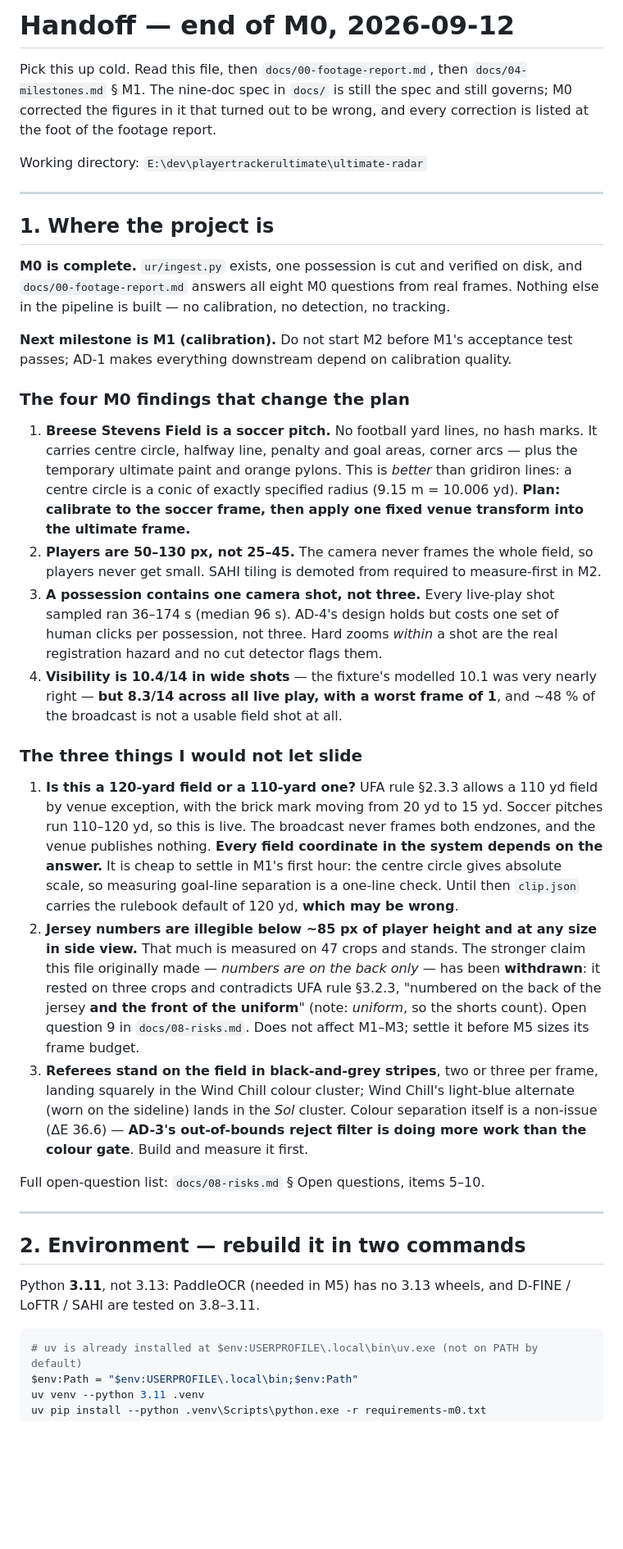
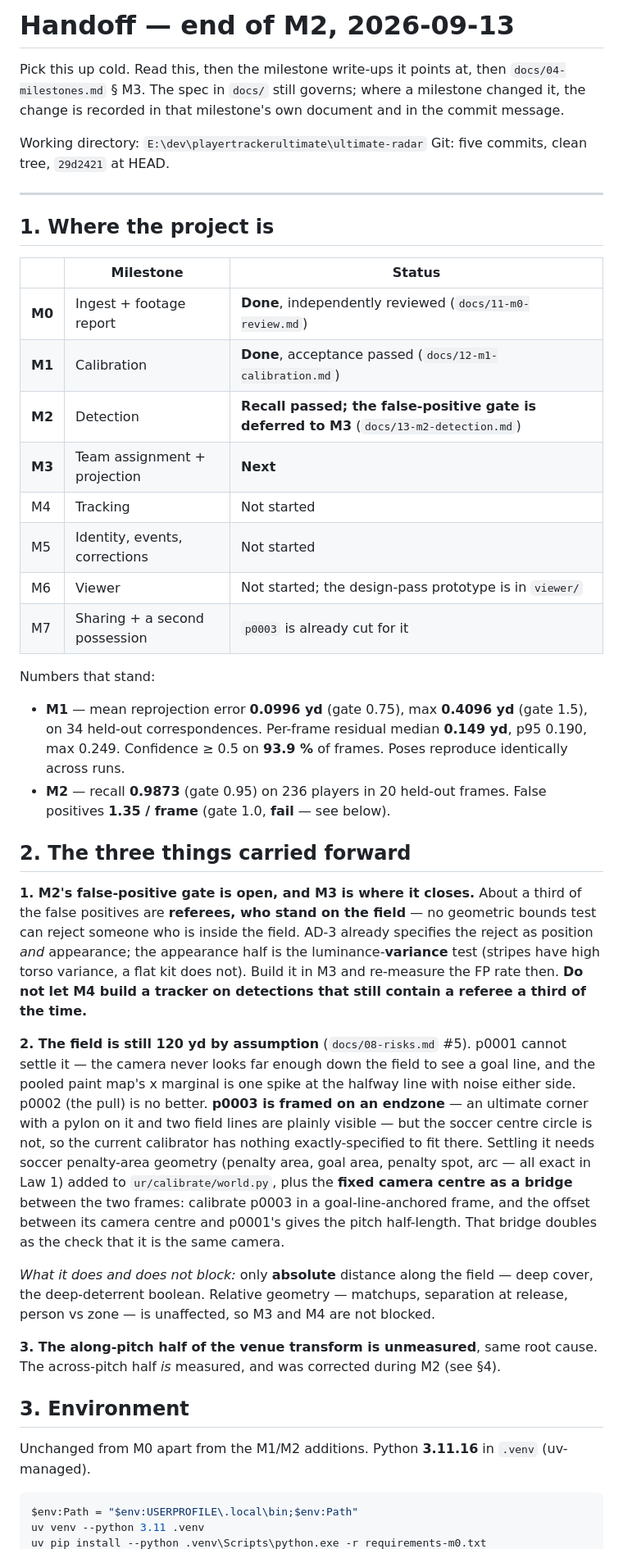
Before and after one commit to bmccall17/ultimate-radar, a Markdown page: HANDOFF.md, the part around one of its changes. Shown at 82% size. GitHub-like rendering; blank space fills up the shorter version.

````diff
--- a/HANDOFF.md
+++ b/HANDOFF.md
@@ -1,72 +1,68 @@
-# Handoff — end of M0, 2026-09-12
+# Handoff — end of M2, 2026-09-13
 
-Pick this up cold. Read this file, then `docs/00-footage-report.md`, then
-`docs/04-milestones.md` § M1. The nine-doc spec in `docs/` is still the spec and still
-governs; M0 corrected the figures in it that turned out to be wrong, and every correction is
-listed at the foot of the footage report.
+Pick this up cold. Read this, then the milestone write-ups it points at, then
+`docs/04-milestones.md` § M3. The spec in `docs/` still governs; where a milestone changed
+it, the change is recorded in that milestone's own document and in the commit message.
 
 Working directory: `E:\dev\playertrackerultimate\ultimate-radar`
+Git: five commits, clean tree, `29d2421` at HEAD.
 
 ---
 
 ## 1. Where the project is
 
-**M0 is complete.** `ur/ingest.py` exists, one possession is cut and verified on disk, and
-`docs/00-footage-report.md` answers all eight M0 questions from real frames. Nothing else in
-the pipeline is built — no calibration, no detection, no tracking.
+| | Milestone | Status |
+|---|---|---|
+| **M0** | Ingest + footage report | **Done**, independently reviewed (`docs/11-m0-review.md`) |
+| **M1** | Calibration | **Done**, acceptance passed (`docs/12-m1-calibration.md`) |
+| **M2** | Detection | **Recall passed; the false-positive gate is deferred to M3** (`docs/13-m2-detection.md`) |
+| **M3** | Team assignment + projection | **Next** |
+| M4 | Tracking | Not started |
+| M5 | Identity, events, corrections | Not started |
+| M6 | Viewer | Not started; the design-pass prototype is in `viewer/` |
+| M7 | Sharing + a second possession | `p0003` is already cut for it |
 
-**Next milestone is M1 (calibration).** Do not start M2 before M1's acceptance test passes;
-AD-1 makes everything downstream depend on calibration quality.
+Numbers that stand:
 
-### The four M0 findings that change the plan
+- **M1** — mean reprojection error **0.0996 yd** (gate 0.75), max **0.4096 yd** (gate 1.5),
+  on 34 held-out correspondences. Per-frame residual median **0.149 yd**, p95 0.190, max
+  0.249. Confidence ≥ 0.5 on **93.9 %** of frames. Poses reproduce identically across runs.
+- **M2** — recall **0.9873** (gate 0.95) on 236 players in 20 held-out frames. False
+  positives **1.35 / frame** (gate 1.0, **fail** — see below).
 
-1. **Breese Stevens Field is a soccer pitch.** No football yard lines, no hash marks. It
-   carries centre circle, halfway line, penalty and goal areas, corner arcs — plus the
-   temporary ultimate paint and orange pylons. This is *better* than gridiron lines: a centre
-   circle is a conic of exactly specified radius (9.15 m = 10.006 yd). **Plan: calibrate to
-   the soccer frame, then apply one fixed venue transform into the ultimate frame.**
-2. **Players are 50–130 px, not 25–45.** The camera never frames the whole field, so players
-   never get small. SAHI tiling is demoted from required to measure-first in M2.
-3. **A possession contains one camera shot, not three.** Every live-play shot sampled ran
-   36–174 s (median 96 s). AD-4's design holds but costs one set of human clicks per
-   possession, not three. Hard zooms *within* a shot are the real registration hazard and no
-   cut detector flags them.
-4. **Visibility is 10.4/14 in wide shots** — the fixture's modelled 10.1 was very nearly
-   right — **but 8.3/14 across all live play, with a worst frame of 1**, and ~48 % of the
-   broadcast is not a usable field shot at all.
+## 2. The three things carried forward
 
-### The three things I would not let slide
+**1. M2's false-positive gate is open, and M3 is where it closes.** About a third of the
+false positives are **referees, who stand on the field** — no geometric bounds test can
+reject someone who is inside the field. AD-3 already specifies the reject as position *and*
+appearance; the appearance half is the luminance-**variance** test (stripes have high torso
+variance, a flat kit does not). Build it in M3 and re-measure the FP rate then. **Do not let
+M4 build a tracker on detections that still contain a referee a third of the time.**
 
-1. **Is this a 120-yard field or a 110-yard one?** UFA rule §2.3.3 allows a 110 yd field by
-   venue exception, with the brick mark moving from 20 yd to 15 yd. Soccer pitches run
-   110–120 yd, so this is live. The broadcast never frames both endzones, and the venue
-   publishes nothing. **Every field coordinate in the system depends on the answer.** It is
-   cheap to settle in M1's first hour: the centre circle gives absolute scale, so measuring
-   goal-line separation is a one-line check. Until then `clip.json` carries the rulebook
-   default of 120 yd, **which may be wrong**.
-2. **Jersey numbers are illegible below ~85 px of player height and at any size in side
-   view.** That much is measured on 47 crops and stands. The stronger claim this file
-   originally made — *numbers are on the back only* — has been **withdrawn**: it rested on
-   three crops and contradicts UFA rule §3.2.3, "numbered on the back of the jersey **and
-   the front of the uniform**" (note: *uniform*, so the shorts count). Open question 9 in
-   `docs/08-risks.md`. Does not affect M1–M3; settle it before M5 sizes its frame budget.
-3. **Referees stand on the field in black-and-grey stripes**, two or three per frame, landing
-   squarely in the Wind Chill colour cluster; Wind Chill's light-blue alternate (worn on the
-   sideline) lands in the *Sol* cluster. Colour separation itself is a non-issue (ΔE 36.6) —
-   **AD-3's out-of-bounds reject filter is doing more work than the colour gate**. Build and
-   measure it first.
+**2. The field is still 120 yd by assumption** (`docs/08-risks.md` #5). p0001 cannot settle
+it — the camera never looks far enough down the field to see a goal line, and the pooled
+paint map's x marginal is one spike at the halfway line with noise either side. p0002 (the
+pull) is no better. **p0003 is framed on an endzone** — an ultimate corner with a pylon on it
+and two field lines are plainly visible — but the soccer centre circle is not, so the current
+calibrator has nothing exactly-specified to fit there. Settling it needs soccer penalty-area
+geometry (penalty area, goal area, penalty spot, arc — all exact in Law 1) added to
+`ur/calibrate/world.py`, plus the **fixed camera centre as a bridge** between the two frames:
+calibrate p0003 in a goal-line-anchored frame, and the offset between its camera centre and
+p0001's gives the pitch half-length. That bridge doubles as the check that it is the same
+camera.
 
-Full open-question list: `docs/08-risks.md` § Open questions, items 5–10.
+*What it does and does not block:* only **absolute** distance along the field — deep cover,
+the deep-deterrent boolean. Relative geometry — matchups, separation at release, person vs
+zone — is unaffected, so M3 and M4 are not blocked.
 
----
+**3. The along-pitch half of the venue transform is unmeasured**, same root cause. The
+across-pitch half *is* measured, and was corrected during M2 (see §4).
 
-## 2. Environment — rebuild it in two commands
+## 3. Environment
 
-Python **3.11**, not 3.13: PaddleOCR (needed in M5) has no 3.13 wheels, and D-FINE / LoFTR /
-SAHI are tested on 3.8–3.11.
+Unchanged from M0 apart from the M1/M2 additions. Python **3.11.16** in `.venv` (uv-managed).
 
 ```powershell
-# uv is already installed at $env:USERPROFILE\.local\bin\uv.exe (not on PATH by default)
 $env:Path = "$env:USERPROFILE\.local\bin;$env:Path"
 uv venv --python 3.11 .venv
 uv pip install --python .venv\Scripts\python.exe -r requirements-m0.txt
````
Also changed, not shown: other parts of HANDOFF.md (+78 -112 lines), README.md (+2 -2 lines).
